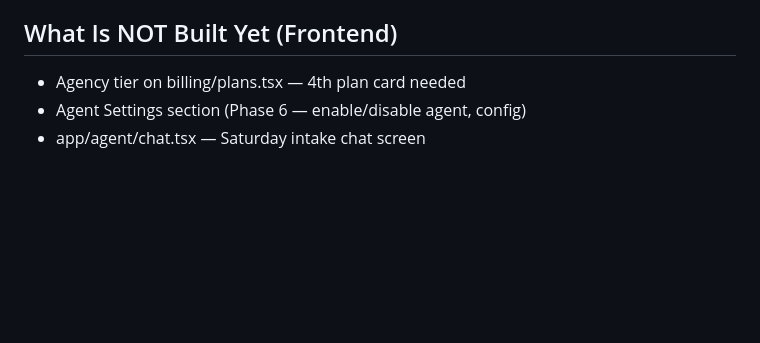
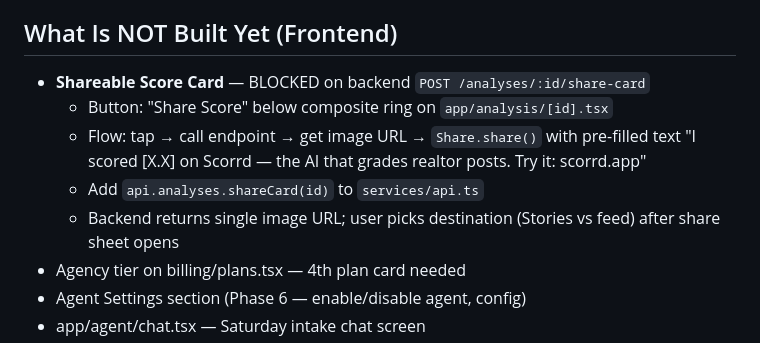
Before and after one commit to patrickofca/scorrd-app, a Markdown page: CLAUDE.md, the part around the change. GitHub-like rendering; blank space fills up the shorter version.

Commit message:
docs: queue Shareable Score Card feature — blocked on backend endpoint
Co-Authored-By: Claude Sonnet 4.6 <noreply@anthropic.com>

```diff
--- a/CLAUDE.md
+++ b/CLAUDE.md
@@ -178,6 +178,11 @@ types/           index.ts
 - 402 interceptor: plan_upgrade_required → alert + /billing/plans
 
 ## What Is NOT Built Yet (Frontend)
+- **Shareable Score Card** — BLOCKED on backend `POST /analyses/:id/share-card`
+  - Button: "Share Score" below composite ring on `app/analysis/[id].tsx`
+  - Flow: tap → call endpoint → get image URL → `Share.share()` with pre-filled text "I scored [X.X] on Scorrd — the AI that grades realtor posts. Try it: scorrd.app"
+  - Add `api.analyses.shareCard(id)` to `services/api.ts`
+  - Backend returns single image URL; user picks destination (Stories vs feed) after share sheet opens
 - Agency tier on billing/plans.tsx — 4th plan card needed
 - Agent Settings section (Phase 6 — enable/disable agent, config)
 - app/agent/chat.tsx — Saturday intake chat screen
```
